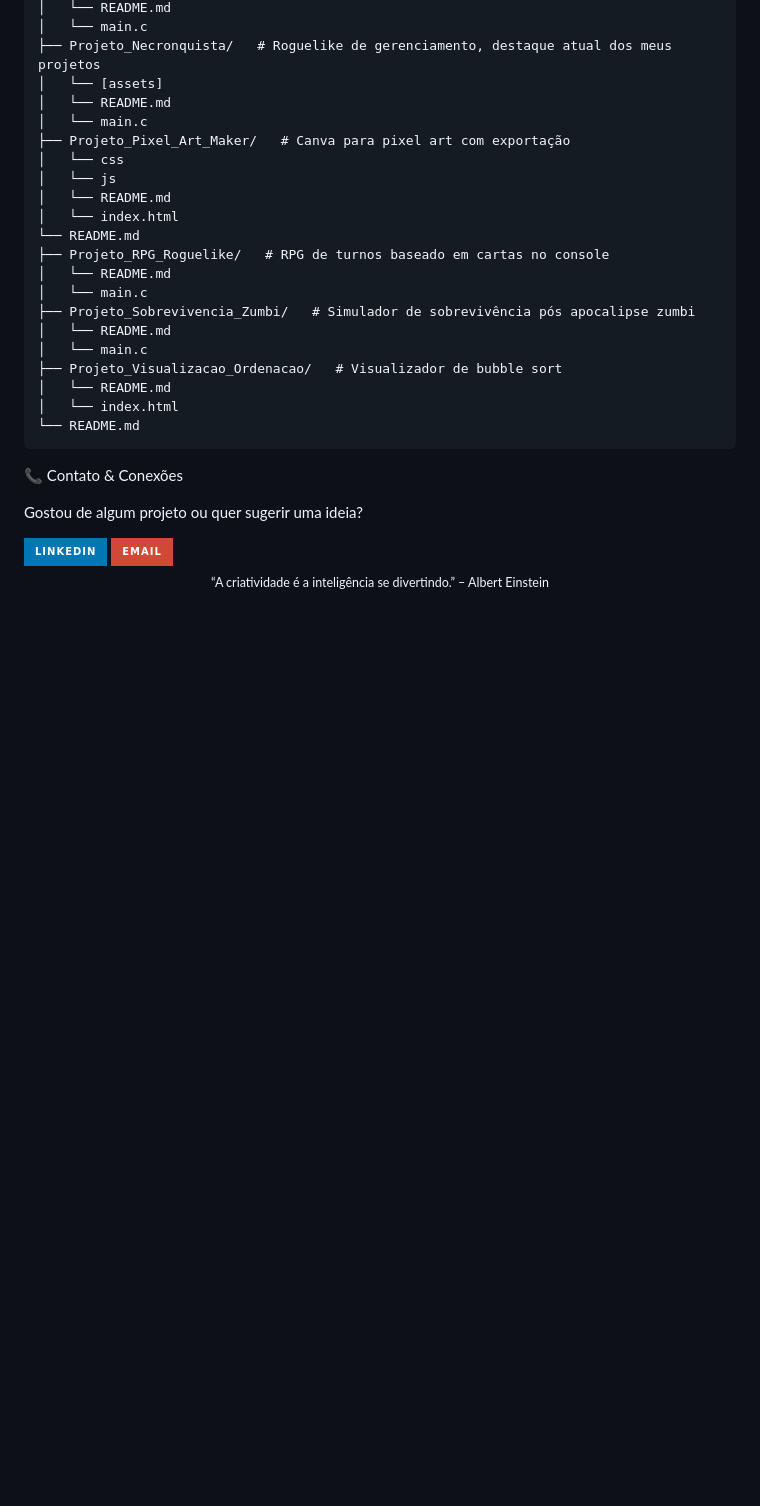
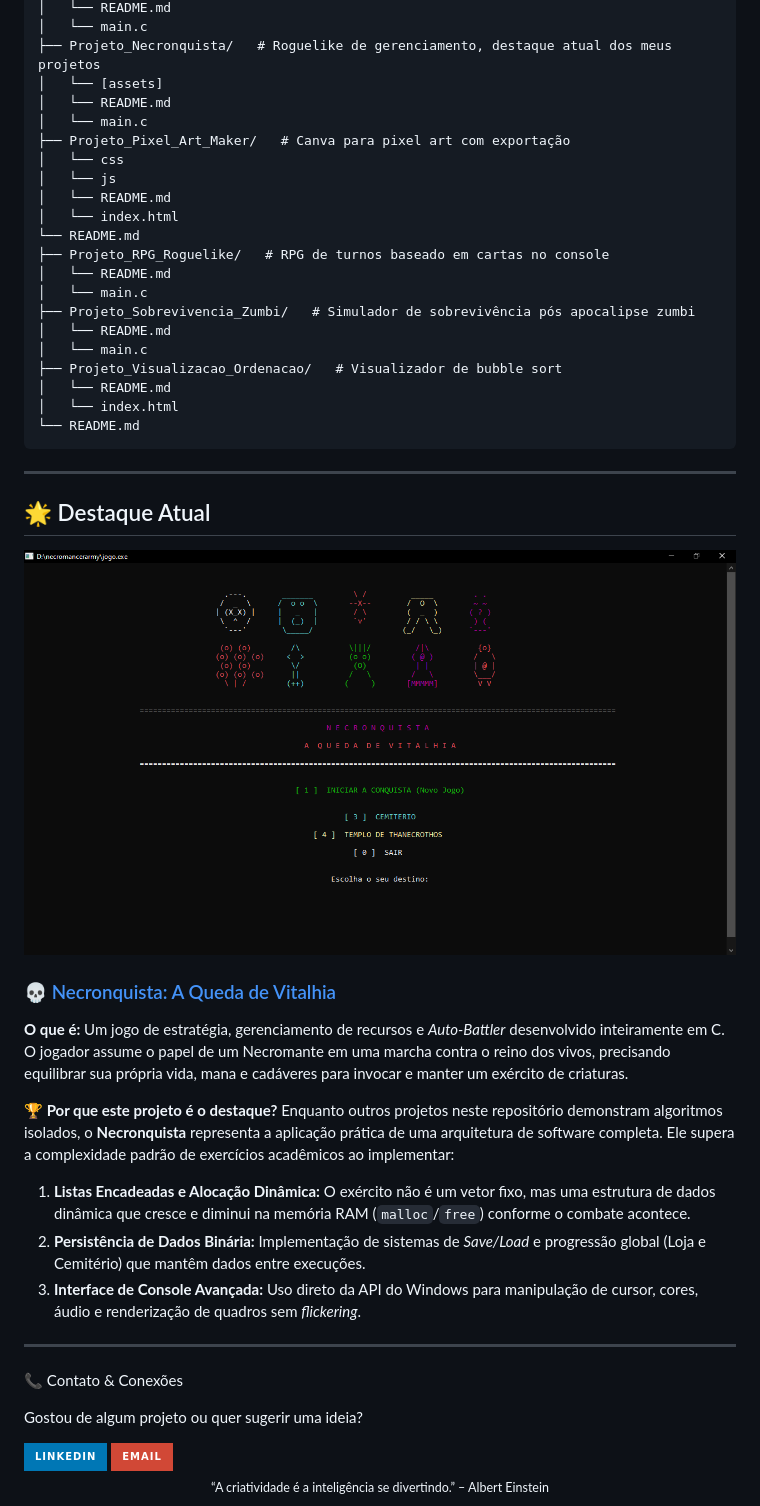
Before and after one commit to ectorfalcao/Projetos_Criativos, a Markdown page: README.md, the part around the change. Drawn GitHub-style; badges without logos; blank space fills up the shorter version.

````diff
--- a/README.md
+++ b/README.md
@@ -75,6 +75,30 @@ Projetos_Criativos/
 │   └── index.html
 └── README.md
 ```
+---
+
+## 🌟 Destaque Atual
+
+<div align="center">
+  <a href="./Projeto_Necronquista">
+    <img src="./Projeto_Necronquista/menu_inicial.png" alt="Menu Inicial Necronquista" width="800">
+  </a>
+</div>
+
+### 💀 [Necronquista: A Queda de Vitalhia](./Projeto_Necronquista)
+
+**O que é:**
+Um jogo de estratégia, gerenciamento de recursos e *Auto-Battler* desenvolvido inteiramente em C. O jogador assume o papel de um Necromante em uma marcha contra o reino dos vivos, precisando equilibrar sua própria vida, mana e cadáveres para invocar e manter um exército de criaturas.
+
+**🏆 Por que este projeto é o destaque?**
+Enquanto outros projetos neste repositório demonstram algoritmos isolados, o **Necronquista** representa a aplicação prática de uma arquitetura de software completa. Ele supera a complexidade padrão de exercícios acadêmicos ao implementar:
+
+1.  **Listas Encadeadas e Alocação Dinâmica:** O exército não é um vetor fixo, mas uma estrutura de dados dinâmica que cresce e diminui na memória RAM (`malloc`/`free`) conforme o combate acontece.
+2.  **Persistência de Dados Binária:** Implementação de sistemas de *Save/Load* e progressão global (Loja e Cemitério) que mantêm dados entre execuções.
+3.  **Interface de Console Avançada:** Uso direto da API do Windows para manipulação de cursor, cores, áudio e renderização de quadros sem *flickering*.
+
+---
+
 📞 Contato & Conexões
 
 Gostou de algum projeto ou quer sugerir uma ideia?
````
